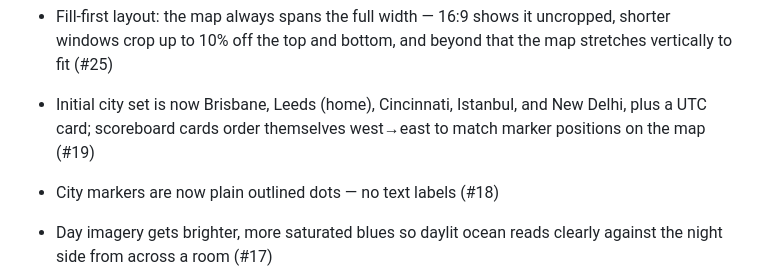
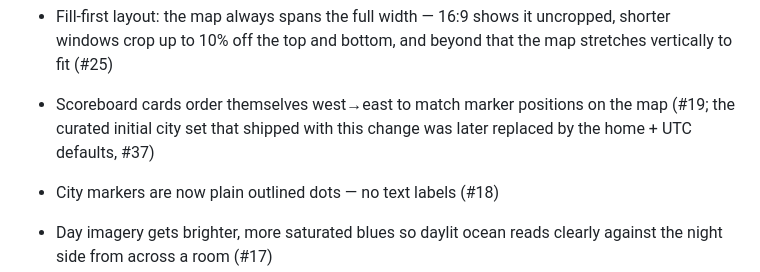
Before and after one commit to evanrkeller/chronomap, a Markdown page: CHANGELOG.md, the part around the change. Rendered like a GitHub page.

Commit message:
docs(changelog): reconcile superseded city-set bullet with #37
The #19 Unreleased bullet still described the old curated initial
city set, contradicting the #37 entry a few lines above; it now keeps
only the still-true west→east ordering note with a pointer to the
replacement.

Refs #37

Co-Authored-By: Claude Fable 5 <noreply@anthropic.com>

```diff
--- a/CHANGELOG.md
+++ b/CHANGELOG.md
@@ -53,9 +53,10 @@ The format is based on [Keep a Changelog](https://keepachangelog.com/en/1.1.0/).
   it uncropped, shorter windows crop up to 10% off the top and bottom,
   and beyond that the map stretches vertically to fit (#25)
 
-- Initial city set is now Brisbane, Leeds (home), Cincinnati, Istanbul,
-  and New Delhi, plus a UTC card; scoreboard cards order themselves
-  west→east to match marker positions on the map (#19)
+- Scoreboard cards order themselves west→east to match marker
+  positions on the map (#19; the curated initial city set that
+  shipped with this change was later replaced by the home + UTC
+  defaults, #37)
 
 - City markers are now plain outlined dots — no text labels (#18)
 - Day imagery gets brighter, more saturated blues so daylit ocean reads
```
